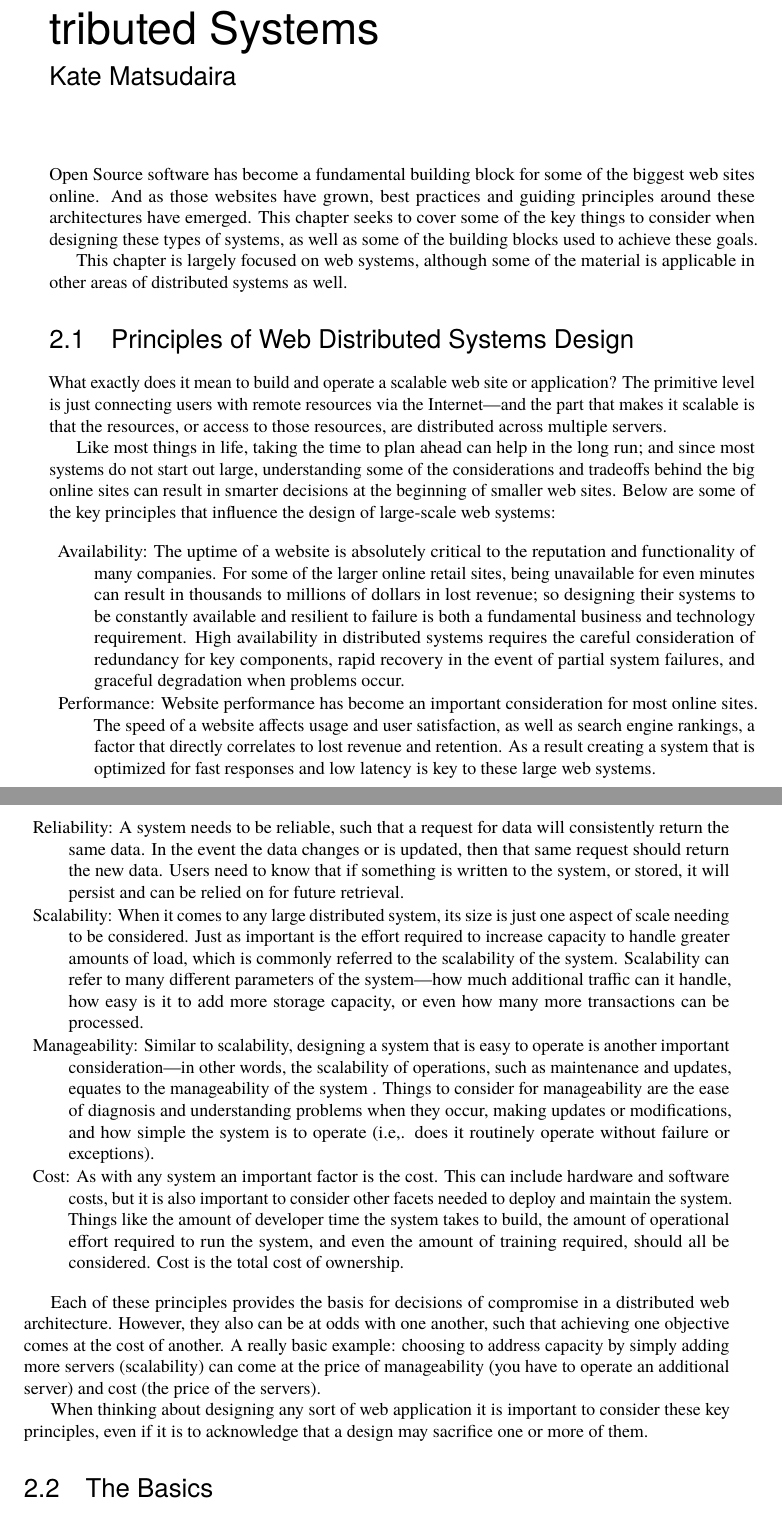
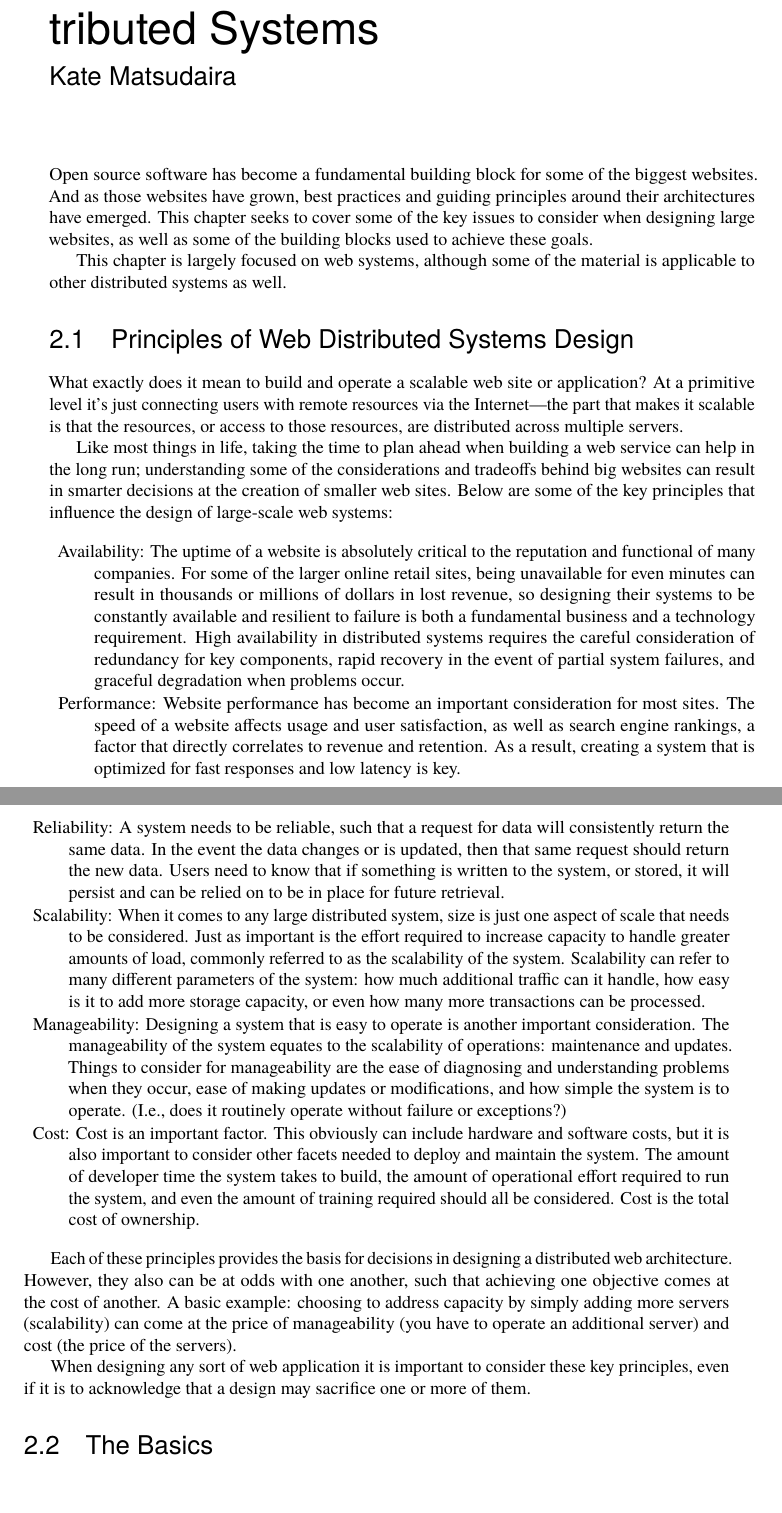
Before and after one commit to catlee/aosa-volume2, a LaTeX thesis (tex/en/aosa2.tex, which reads tex/en/distsys.tex): two parts of pages 17 and 18 of 264, joined at a grey line, cut so that both start at the same text. Compiled offline with pdfLaTeX.

Commit message:
First set of copyedits.
git-svn-id: http://www.aosabook.org/svn/volume2@754 dd5aa6cc-de63-413d-92ad-03a14aac4e6a

```diff
--- a/tex/en/distsys.tex
+++ b/tex/en/distsys.tex
@@ -1,94 +1,94 @@
 \begin{aosachapter}{Scalable Web Architecture and Distributed Systems}{s:distsys}{Kate Matsudaira}
 
-Open Source software has become a fundamental building block for some
-of the biggest web sites online. And as those websites have grown,
-best practices and guiding principles around these architectures have
-emerged. This chapter seeks to cover some of the key things to
-consider when designing these types of systems, as well as some of the
+Open source software has become a fundamental building block for some
+of the biggest websites. And as those websites have grown,
+best practices and guiding principles around their architectures have
+emerged. This chapter seeks to cover some of the key issues to
+consider when designing large websites, as well as some of the
 building blocks used to achieve these goals.
 
 This chapter is largely focused on web systems, although some of the
-material is applicable in other areas of distributed systems as well.
+material is applicable to other distributed systems as well.
 
 \begin{aosasect1}{Principles of Web Distributed Systems Design}
 
 What exactly does it mean to build and operate a scalable web site or
-application? The primitive level is just connecting users with remote
-resources via the Internet---and the part that makes it scalable is
+application? At a primitive level it's just connecting users with remote
+resources via the Internet---the part that makes it scalable is
 that the resources, or access to those resources, are distributed
 across multiple servers.
 
-Like most things in life, taking the time to plan ahead can help in
-the long run; and since most systems do not start out large,
-understanding some of the considerations and tradeoffs behind the big
-online sites can result in smarter decisions at the beginning of
+Like most things in life, taking the time to plan ahead when building a
+web service can help in
+the long run;
+understanding some of the considerations and tradeoffs behind big
+websites can result in smarter decisions at the creation of
 smaller web sites. Below are some of the key principles that influence
 the design of large-scale web systems:
 
 \begin{aosadescription}
 
 \item{Availability:} The uptime of a website is absolutely critical to
-  the reputation and functionality of many companies. For some of the
+  the reputation and functional of many companies. For some of the
   larger online retail sites, being unavailable for even minutes can
-  result in thousands to millions of dollars in lost revenue; so
+  result in thousands or millions of dollars in lost revenue, so
   designing their systems to be constantly available and resilient to
-  failure is both a fundamental business and technology
+  failure is both a fundamental business and a technology
   requirement. High availability in distributed systems requires the
   careful consideration of redundancy for key components, rapid
   recovery in the event of partial system failures, and graceful
   degradation when problems occur.
 
 \item{Performance:} Website performance has become an important
-  consideration for most online sites. The speed of a website affects
+  consideration for most sites. The speed of a website affects
   usage and user satisfaction, as well as search engine rankings, a
-  factor that directly correlates to lost revenue and retention. As a
-  result creating a system that is optimized for fast responses and
-  low latency is key to these large web systems.
+  factor that directly correlates to revenue and retention. As a
+  result, creating a system that is optimized for fast responses and
+  low latency is key.
 
 \item{Reliability:} A system needs to be reliable, such that a request
   for data will consistently return the same data. In the event the
   data changes or is updated, then that same request should return the
   new data. Users need to know that if something is written to the
-  system, or stored, it will persist and can be relied on for future
-  retrieval.
+  system, or stored, it will persist and can be relied on to be in
+  place for future retrieval.
 
-\item{Scalability:} When it comes to any large distributed system, its
-  size is just one aspect of scale needing to be considered. Just as
+\item{Scalability:} When it comes to any large distributed system,
+  size is just one aspect of scale that needs to be considered. Just as
   important is the effort required to increase capacity to handle
-  greater amounts of load, which is commonly referred to the
+  greater amounts of load, commonly referred to as the
   scalability of the system. Scalability can refer to many different
-  parameters of the system---how much additional traffic can it
+  parameters of the system: how much additional traffic can it
   handle, how easy is it to add more storage capacity, or even how
   many more transactions can be processed.
 
-\item{Manageability:} Similar to scalability, designing a system that
-  is easy to operate is another important consideration---in other
-  words, the scalability of operations, such as maintenance and
-  updates, equates to the manageability of the system . Things to
-  consider for manageability are the ease of diagnosis and
-  understanding problems when they occur, making updates or
-  modifications, and how simple the system is to operate (i.e,. does
-  it routinely operate without failure or exceptions).
+\item{Manageability:} Designing a system that
+  is easy to operate is another important consideration.  The manageability of
+  the system equates to the scalability of operations: maintenance and
+  updates. Things to consider for manageability are the ease of diagnosing and
+  understanding problems when they occur, ease of making updates or
+  modifications, and how simple the system is to operate. (I.e., does it
+  routinely operate without failure or exceptions?)
 
-\item{Cost:} As with any system an important factor is the cost. This
+\item{Cost:} Cost is an important factor. This obviously
   can include hardware and software costs, but it is also important to
   consider other facets needed to deploy and maintain the
-  system. Things like the amount of developer time the system takes to
+  system. The amount of developer time the system takes to
   build, the amount of operational effort required to run the system,
-  and even the amount of training required, should all be
+  and even the amount of training required should all be
   considered. Cost is the total cost of ownership.
 
 \end{aosadescription}
 
-Each of these principles provides the basis for decisions of
-compromise in a distributed web architecture. However, they also can
+Each of these principles provides the basis for decisions
+in designing a distributed web architecture. However, they also can
 be at odds with one another, such that achieving one objective comes
-at the cost of another. A really basic example: choosing to address
+at the cost of another. A basic example: choosing to address
 capacity by simply adding more servers (scalability) can come at the
 price of manageability (you have to operate an additional server) and
 cost (the price of the servers).
 
-When thinking about designing any sort of web application it is
+When designing any sort of web application it is
 important to consider these key principles, even if it is to
 acknowledge that a design may sacrifice one or more of them.
 
```
